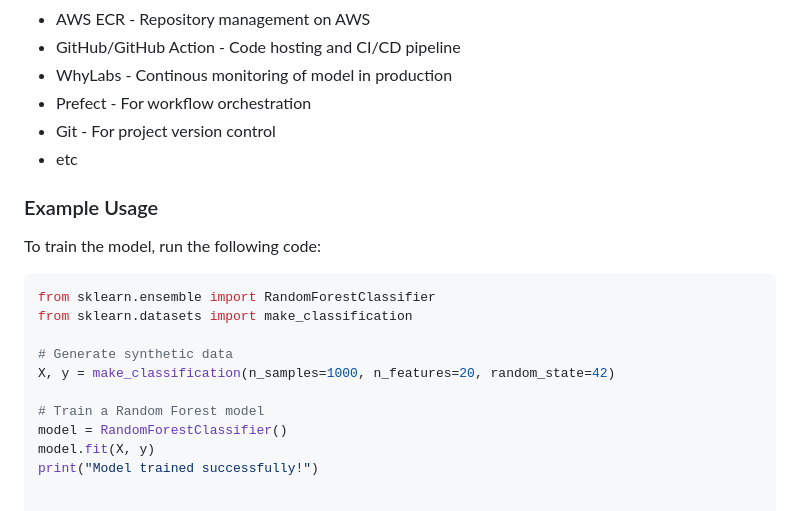
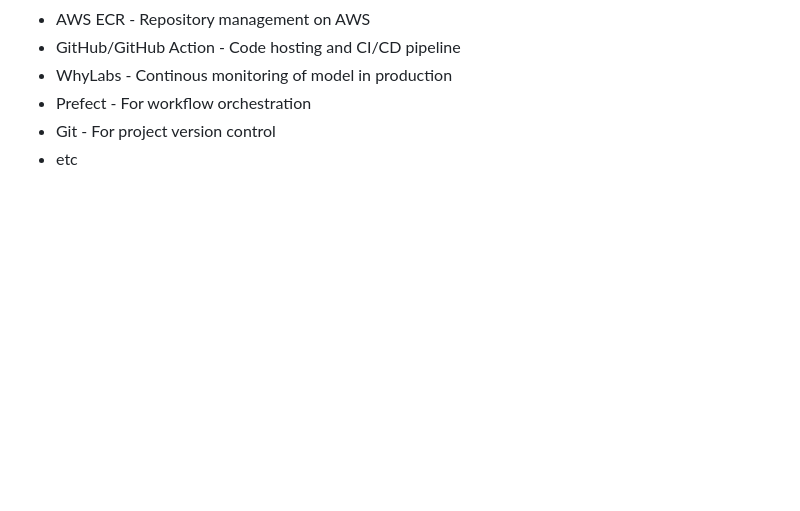
Before and after one commit to joagada2/mi_fatality_prediction, a Markdown page: README.md, the part around the change printed below. Drawn GitHub-style; blank space fills up the shorter version.

````diff
--- a/README.md
+++ b/README.md
@@ -53,21 +53,3 @@ git clone https://github.com/joagada2/mi_fatality_prediction.git
   - Prefect - For workflow orchestration
   - Git - For project version control
   - etc
-
-
-
-### Example Usage
-
-To train the model, run the following code:
-
-```python
-from sklearn.ensemble import RandomForestClassifier
-from sklearn.datasets import make_classification
-
-# Generate synthetic data
-X, y = make_classification(n_samples=1000, n_features=20, random_state=42)
-
-# Train a Random Forest model
-model = RandomForestClassifier()
-model.fit(X, y)
-print("Model trained successfully!")
````
Also changed, not shown: other parts of README.md (+1 -1 lines).
